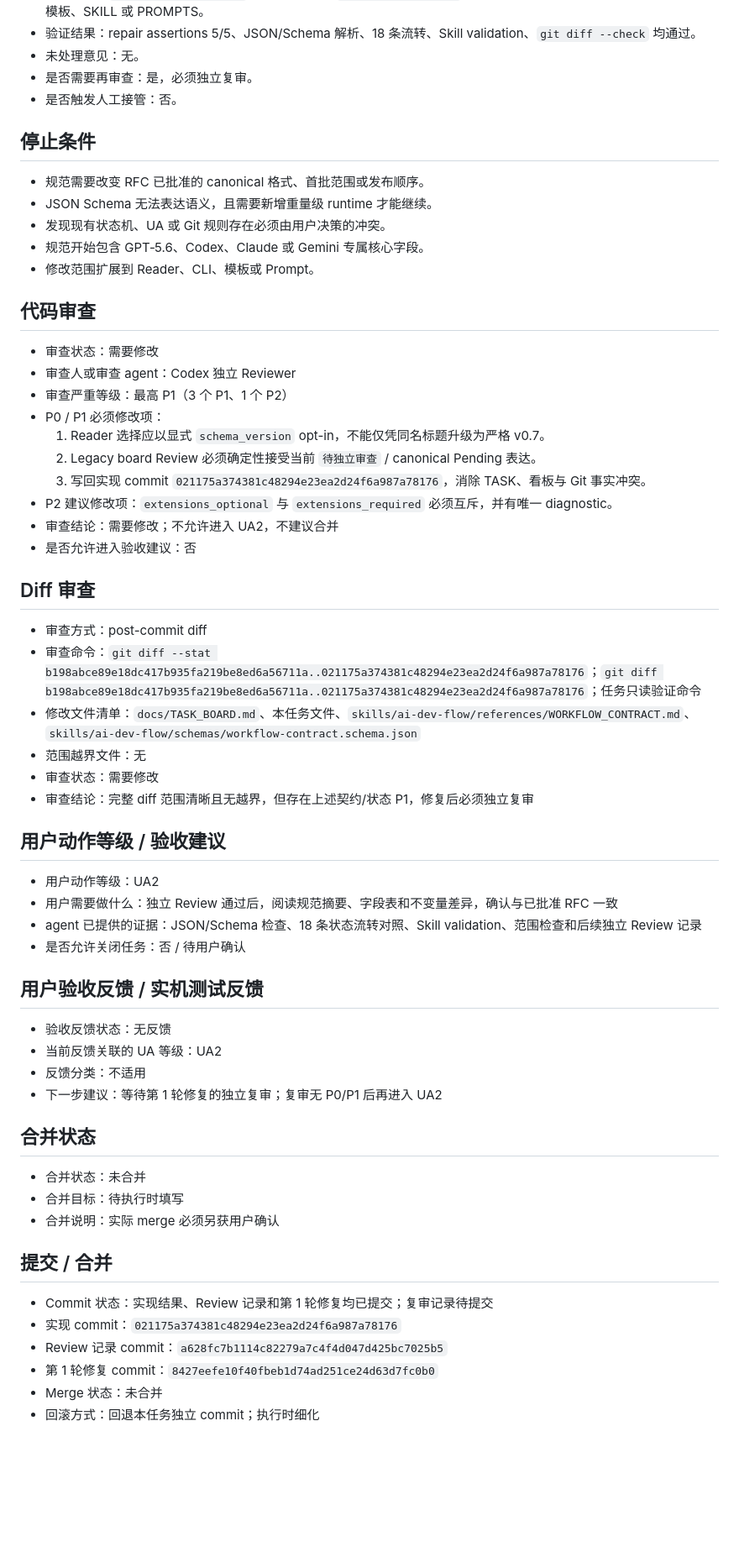
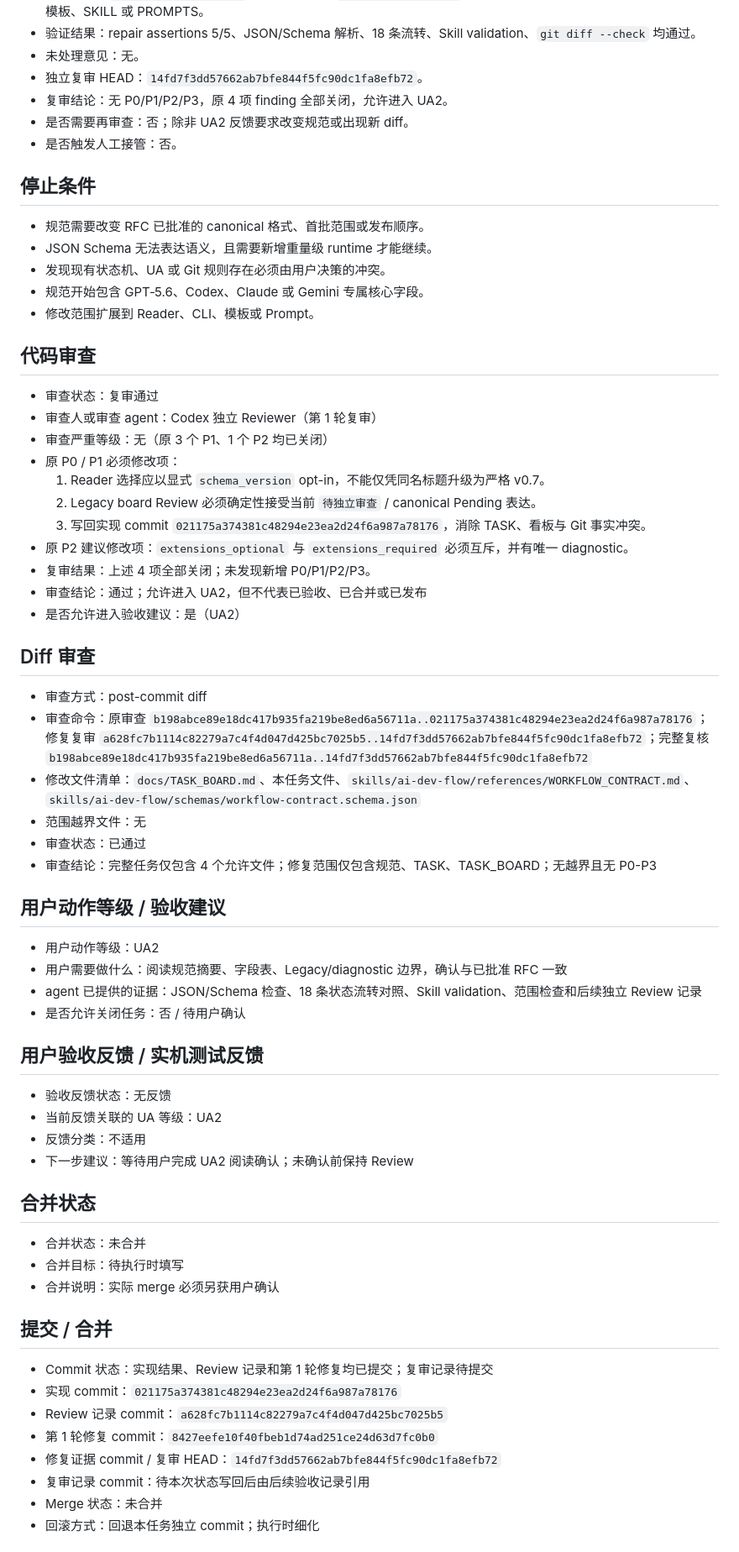
Before and after one commit to a-littlecat/ai-dev-flow, a Markdown page: docs/tasks/CONTRACT-001-workflow-contract-semantics.md, the part around one of its changes. Shown at 84% size. Rendered like a GitHub page; blank space fills up the shorter version.

Commit message:
docs: record CONTRACT-001 rereview

```diff
--- a/docs/tasks/CONTRACT-001-workflow-contract-semantics.md
+++ b/docs/tasks/CONTRACT-001-workflow-contract-semantics.md
@@ -152,7 +152,9 @@ rg -n "UA7|User Confirmed|merge_authority|User Authorized|dual-read|single-write
 - 修改文件：`WORKFLOW_CONTRACT.md`、本任务文件、`docs/TASK_BOARD.md`；未修改 Schema、Reader、CLI、fixture、模板、SKILL 或 PROMPTS。
 - 验证结果：repair assertions 5/5、JSON/Schema 解析、18 条流转、Skill validation、`git diff --check` 均通过。
 - 未处理意见：无。
-- 是否需要再审查：是，必须独立复审。
+- 独立复审 HEAD：`14fd7f3dd57662ab7bfe844f5fc90dc1fa8efb72`。
+- 复审结论：无 P0/P1/P2/P3，原 4 项 finding 全部关闭，允许进入 UA2。
+- 是否需要再审查：否；除非 UA2 反馈要求改变规范或出现新 diff。
 - 是否触发人工接管：否。
 
 ## 停止条件
@@ -165,30 +167,31 @@ rg -n "UA7|User Confirmed|merge_authority|User Authorized|dual-read|single-write
 
 ## 代码审查
 
-- 审查状态：需要修改
-- 审查人或审查 agent：Codex 独立 Reviewer
-- 审查严重等级：最高 P1（3 个 P1、1 个 P2）
-- P0 / P1 必须修改项：
+- 审查状态：复审通过
+- 审查人或审查 agent：Codex 独立 Reviewer（第 1 轮复审）
+- 审查严重等级：无（原 3 个 P1、1 个 P2 均已关闭）
+- 原 P0 / P1 必须修改项：
   1. Reader 选择应以显式 `schema_version` opt-in，不能仅凭同名标题升级为严格 v0.7。
   2. Legacy board Review 必须确定性接受当前 `待独立审查` / canonical Pending 表达。
   3. 写回实现 commit `021175a374381c48294e23ea2d24f6a987a78176`，消除 TASK、看板与 Git 事实冲突。
-- P2 建议修改项：`extensions_optional` 与 `extensions_required` 必须互斥，并有唯一 diagnostic。
-- 审查结论：需要修改；不允许进入 UA2，不建议合并
-- 是否允许进入验收建议：否
+- 原 P2 建议修改项：`extensions_optional` 与 `extensions_required` 必须互斥，并有唯一 diagnostic。
+- 复审结果：上述 4 项全部关闭；未发现新增 P0/P1/P2/P3。
+- 审查结论：通过；允许进入 UA2，但不代表已验收、已合并或已发布
+- 是否允许进入验收建议：是（UA2）
 
 ## Diff 审查
 
 - 审查方式：post-commit diff
-- 审查命令：`git diff --stat b198abce89e18dc417b935fa219be8ed6a56711a..021175a374381c48294e23ea2d24f6a987a78176`；`git diff b198abce89e18dc417b935fa219be8ed6a56711a..021175a374381c48294e23ea2d24f6a987a78176`；任务只读验证命令
+- 审查命令：原审查 `b198abce89e18dc417b935fa219be8ed6a56711a..021175a374381c48294e23ea2d24f6a987a78176`；修复复审 `a628fc7b1114c82279a7c4f4d047d425bc7025b5..14fd7f3dd57662ab7bfe844f5fc90dc1fa8efb72`；完整复核 `b198abce89e18dc417b935fa219be8ed6a56711a..14fd7f3dd57662ab7bfe844f5fc90dc1fa8efb72`
 - 修改文件清单：`docs/TASK_BOARD.md`、本任务文件、`skills/ai-dev-flow/references/WORKFLOW_CONTRACT.md`、`skills/ai-dev-flow/schemas/workflow-contract.schema.json`
 - 范围越界文件：无
-- 审查状态：需要修改
-- 审查结论：完整 diff 范围清晰且无越界，但存在上述契约/状态 P1，修复后必须独立复审
+- 审查状态：已通过
+- 审查结论：完整任务仅包含 4 个允许文件；修复范围仅包含规范、TASK、TASK_BOARD；无越界且无 P0-P3
 
 ## 用户动作等级 / 验收建议
 
 - 用户动作等级：UA2
-- 用户需要做什么：独立 Review 通过后，阅读规范摘要、字段表和不变量差异，确认与已批准 RFC 一致
+- 用户需要做什么：阅读规范摘要、字段表、Legacy/diagnostic 边界，确认与已批准 RFC 一致
 - agent 已提供的证据：JSON/Schema 检查、18 条状态流转对照、Skill validation、范围检查和后续独立 Review 记录
 - 是否允许关闭任务：否 / 待用户确认
 
@@ -197,7 +200,7 @@ rg -n "UA7|User Confirmed|merge_authority|User Authorized|dual-read|single-write
 - 验收反馈状态：无反馈
 - 当前反馈关联的 UA 等级：UA2
 - 反馈分类：不适用
-- 下一步建议：等待第 1 轮修复的独立复审；复审无 P0/P1 后再进入 UA2
+- 下一步建议：等待用户完成 UA2 阅读确认；未确认前保持 Review
 
 ## 合并状态
 
@@ -211,6 +214,8 @@ rg -n "UA7|User Confirmed|merge_authority|User Authorized|dual-read|single-write
 - 实现 commit：`021175a374381c48294e23ea2d24f6a987a78176`
 - Review 记录 commit：`a628fc7b1114c82279a7c4f4d047d425bc7025b5`
 - 第 1 轮修复 commit：`8427eefe10f40fbeb1d74ad251ce24d63d7fc0b0`
+- 修复证据 commit / 复审 HEAD：`14fd7f3dd57662ab7bfe844f5fc90dc1fa8efb72`
+- 复审记录 commit：待本次状态写回后由后续验收记录引用
 - Merge 状态：未合并
 - 回滚方式：回退本任务独立 commit；执行时细化
 
```
Also changed, not shown: other parts of docs/tasks/CONTRACT-001-workflow-contract-semantics.md (+3 -3 lines), docs/TASK_BOARD.md (+4 -4 lines), 1 other file.
